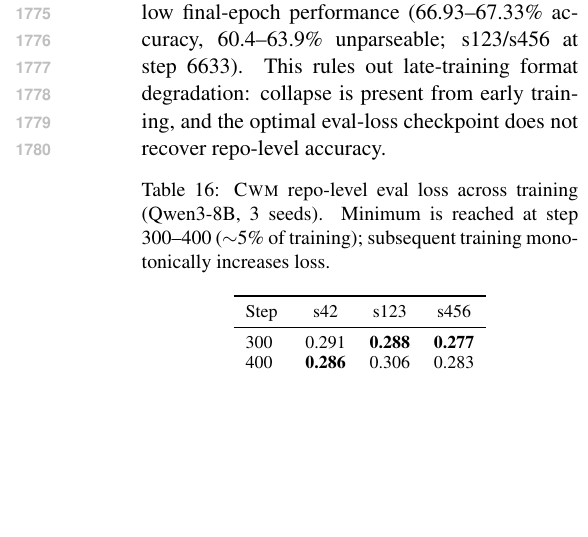
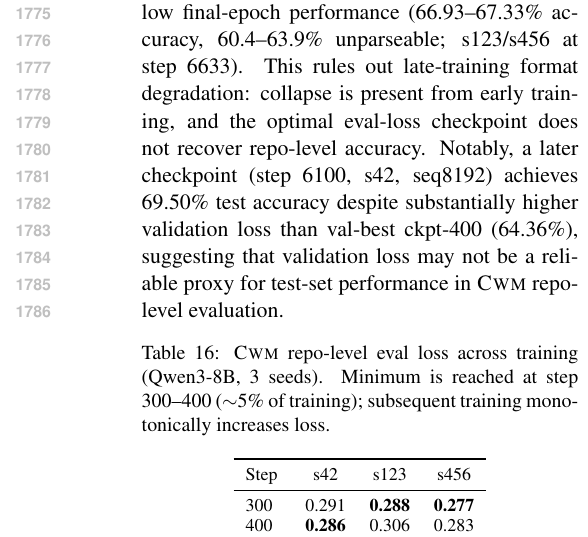
Before and after one commit to anonymous-nlp-2026-2/exec-sim-repair-verifier, a LaTeX paper (docs/paper/main.tex, which reads docs/paper/appendix.tex): part of one column of page 21 of 24, cut so that both start at the same text, the shorter picture padded with empty space. Compiled offline with pdfLaTeX.

Commit message:
Add val/test loss-accuracy divergence note to Appendix L (CWM convergence)
Co-Authored-By: Claude Opus 4.6 <noreply@anthropic.com>

```diff
--- a/docs/paper/appendix.tex
+++ b/docs/paper/appendix.tex
@@ -531,7 +531,7 @@ We identify five potential confounds and assess their impact on our conclusions.
 
 \paragraph{\cwm{} convergence analysis.}
 \label{app:cwm_convergence}
-Qwen3-8B \cwm{} repo-level eval loss reaches its minimum within ${\sim}$5\% of training (step 300--400 of 6{,}633) and increases monotonically thereafter, with no plateau or recovery (Table~\ref{tab:cwm_convergence}). This pattern is consistent across all three seeds, confirming systematic overfitting to trace generation rather than stochastic variation. The final-epoch eval loss is ${\sim}$1.8$\times$ the optimal value. By contrast, function-level \cwm{} achieves \cls{}-equivalent accuracy (TOST $p{=}0.007$) with the same training recipe, indicating that the overfit is specific to repo-level output complexity. Cross-model validation: a DeepSeek-Coder early-stopped checkpoint (s123, epoch~1) achieves 75.45\% versus 57.31\% at epoch~3 (s123; +18.14\pp{}), but retains 66.4\% unparseable rate, confirming that format collapse emerges early and is not a late-training artifact. No epoch-level checkpoint is available for Qwen3 CWM (only step-level checkpoints at steps 300/400 and late steps ${\geq}$5800; continuous epoch checkpointing was not enabled for this training run). The convergence analysis (Table~\ref{tab:cwm_convergence}) shows eval loss minimum at step 300--400 across all three Qwen3 seeds, consistent with DeepSeek-Coder's epoch-1 improvement, providing cross-model evidence that the overtraining pattern generalizes. An early checkpoint (step 400, ${\sim}$6.5\% of training, s42) yields 65.17\% repo-level accuracy with 63.7\% unparseable rate---comparable to or below final-epoch performance (66.93--67.33\% accuracy, 60.4--63.9\% unparseable; s123/s456 at step 6633). This rules out late-training format degradation: collapse is present from early training, and the optimal eval-loss checkpoint does not recover repo-level accuracy.
+Qwen3-8B \cwm{} repo-level eval loss reaches its minimum within ${\sim}$5\% of training (step 300--400 of 6{,}633) and increases monotonically thereafter, with no plateau or recovery (Table~\ref{tab:cwm_convergence}). This pattern is consistent across all three seeds, confirming systematic overfitting to trace generation rather than stochastic variation. The final-epoch eval loss is ${\sim}$1.8$\times$ the optimal value. By contrast, function-level \cwm{} achieves \cls{}-equivalent accuracy (TOST $p{=}0.007$) with the same training recipe, indicating that the overfit is specific to repo-level output complexity. Cross-model validation: a DeepSeek-Coder early-stopped checkpoint (s123, epoch~1) achieves 75.45\% versus 57.31\% at epoch~3 (s123; +18.14\pp{}), but retains 66.4\% unparseable rate, confirming that format collapse emerges early and is not a late-training artifact. No epoch-level checkpoint is available for Qwen3 CWM (only step-level checkpoints at steps 300/400 and late steps ${\geq}$5800; continuous epoch checkpointing was not enabled for this training run). The convergence analysis (Table~\ref{tab:cwm_convergence}) shows eval loss minimum at step 300--400 across all three Qwen3 seeds, consistent with DeepSeek-Coder's epoch-1 improvement, providing cross-model evidence that the overtraining pattern generalizes. An early checkpoint (step 400, ${\sim}$6.5\% of training, s42) yields 65.17\% repo-level accuracy with 63.7\% unparseable rate---comparable to or below final-epoch performance (66.93--67.33\% accuracy, 60.4--63.9\% unparseable; s123/s456 at step 6633). This rules out late-training format degradation: collapse is present from early training, and the optimal eval-loss checkpoint does not recover repo-level accuracy. Notably, a later checkpoint (step 6100, s42, seq8192) achieves 69.50\% test accuracy despite substantially higher validation loss than val-best ckpt-400 (64.36\%), suggesting that validation loss may not be a reliable proxy for test-set performance in \cwm{} repo-level evaluation.
 
 \begin{table}[h]
 \centering
```
